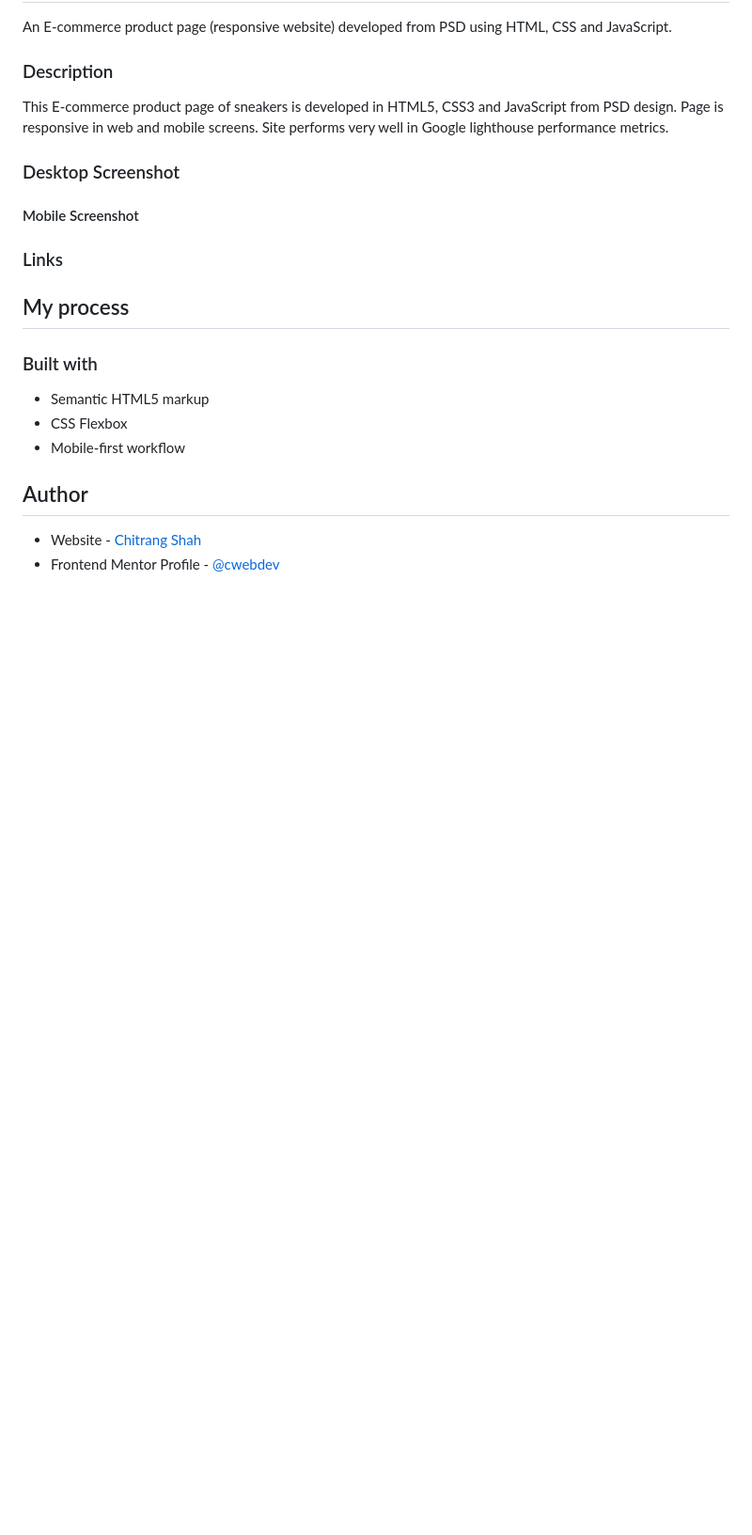
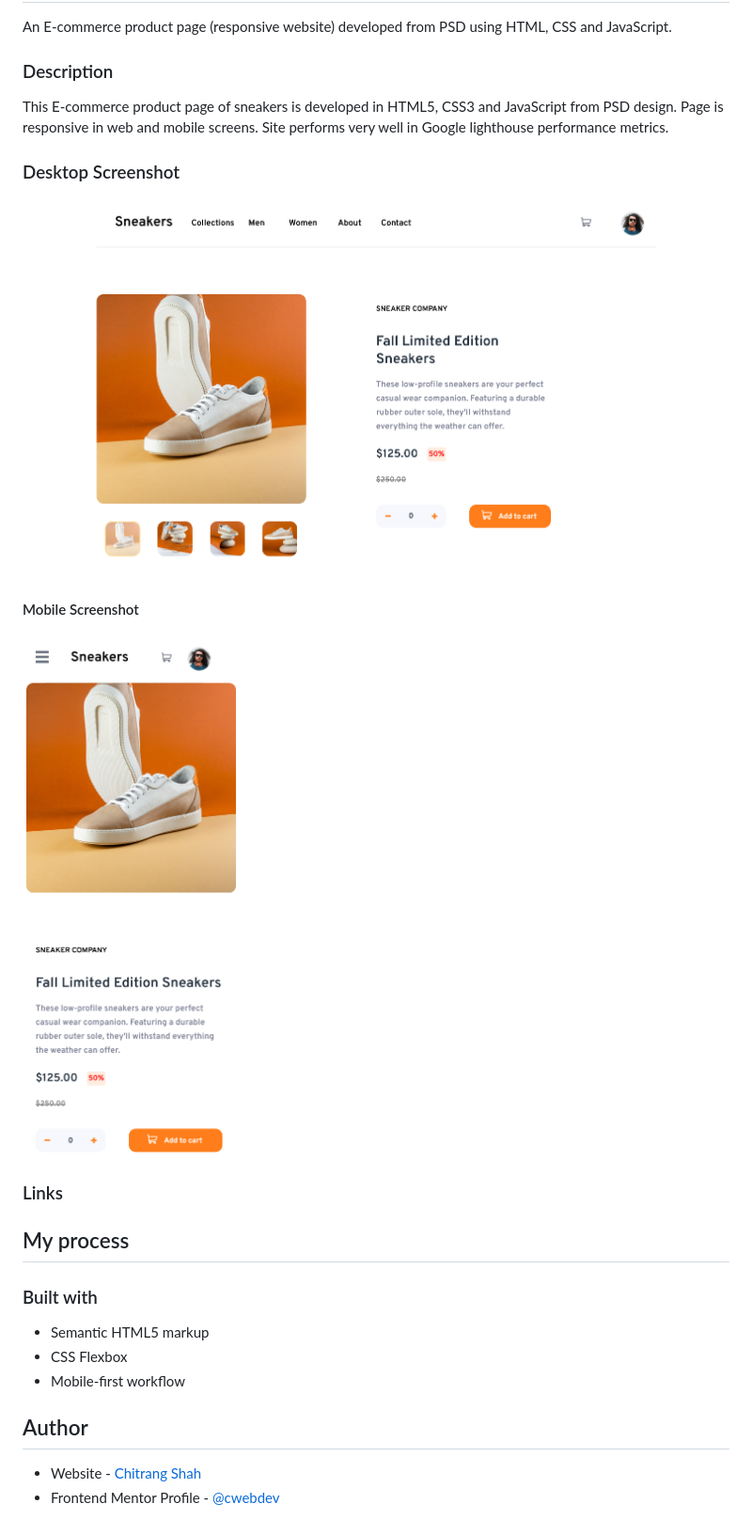
Before and after one commit to cwebdev/ECommerce-Product-Page, a Markdown page: README.md, the part around the change. Shown: that part at 94% size. GitHub-like rendering; pictures changed too: Desktop_Screenshot.png (added), Mobile_Screenshot.png (added); blank space fills up the shorter version.

Commit message:
Adding screenshots, alt text for images

```diff
--- a/README.md
+++ b/README.md
@@ -25,7 +25,11 @@ This E-commerce product page of sneakers is developed in HTML5, CSS3 and JavaScr
 
 ### Desktop Screenshot
 
+![](./Desktop_Screenshot.png)
+
 #### Mobile Screenshot
+
+![](./Mobile_Screenshot.png)
 
 ### Links
 
```
Also changed, not shown: 1 other file.
